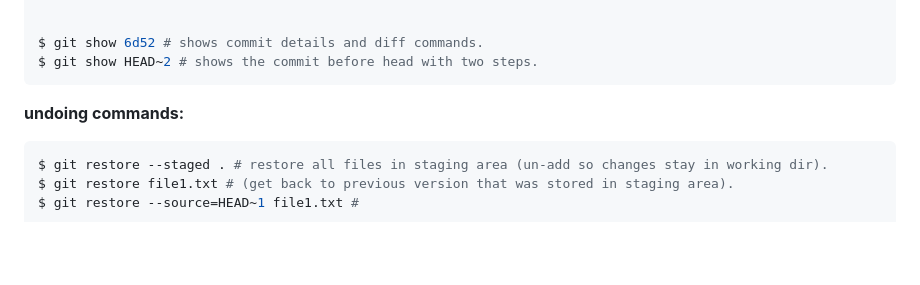
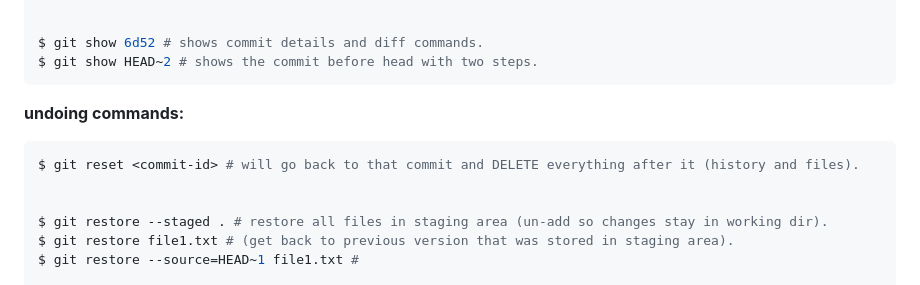
Before and after one commit to AbdassalamAhmad/DevOps_Learning_Journey, a Markdown page: Git & GitHub/README.md, the part around the change. Drawn GitHub-style; blank space fills up the shorter version.

Commit message:
add reset command that delete commits

````diff
--- a/Git & GitHub/README.md
+++ b/Git & GitHub/README.md
@@ -54,6 +54,9 @@ $ git show HEAD~2 # shows the commit before head with two steps.
 
 **undoing commands:**
 ```bash
+$ git reset <commit-id> # will go back to that commit and DELETE everything after it (history and files).
+
+
 $ git restore --staged . # restore all files in staging area (un-add so changes stay in working dir).
 $ git restore file1.txt # (get back to previous version that was stored in staging area).
 $ git restore --source=HEAD~1 file1.txt #
````
